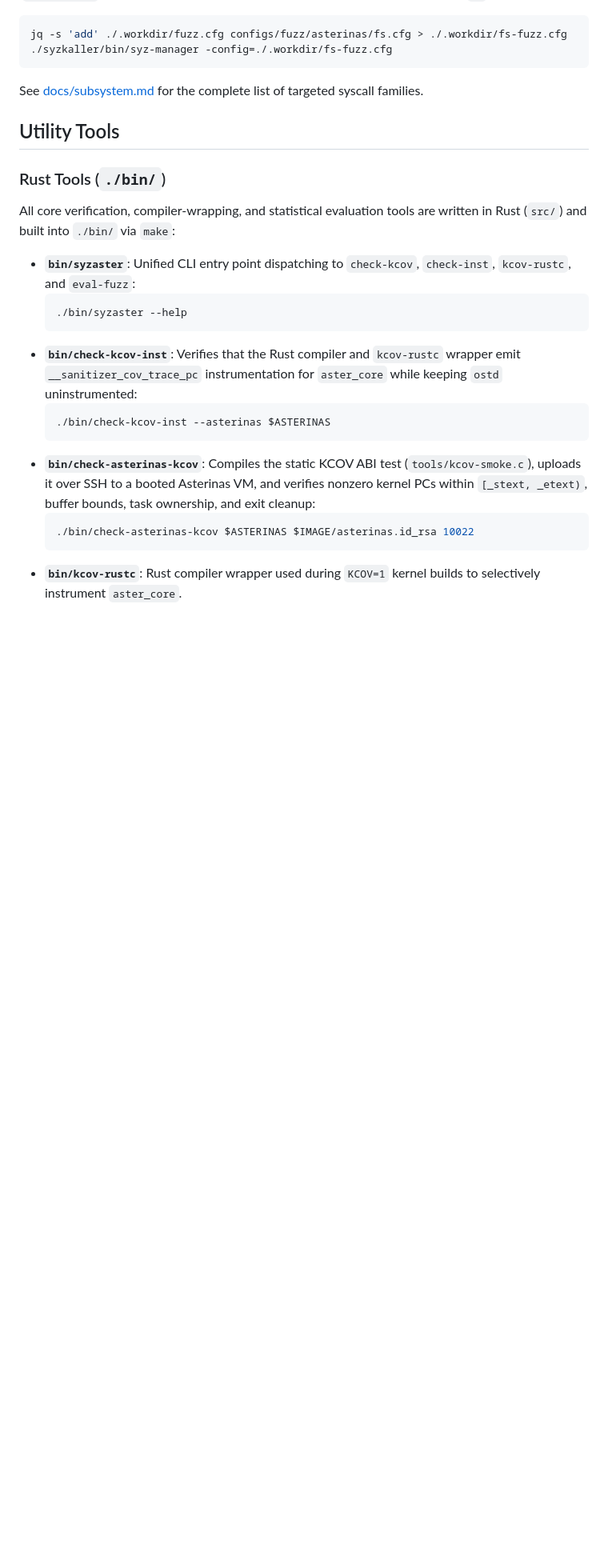
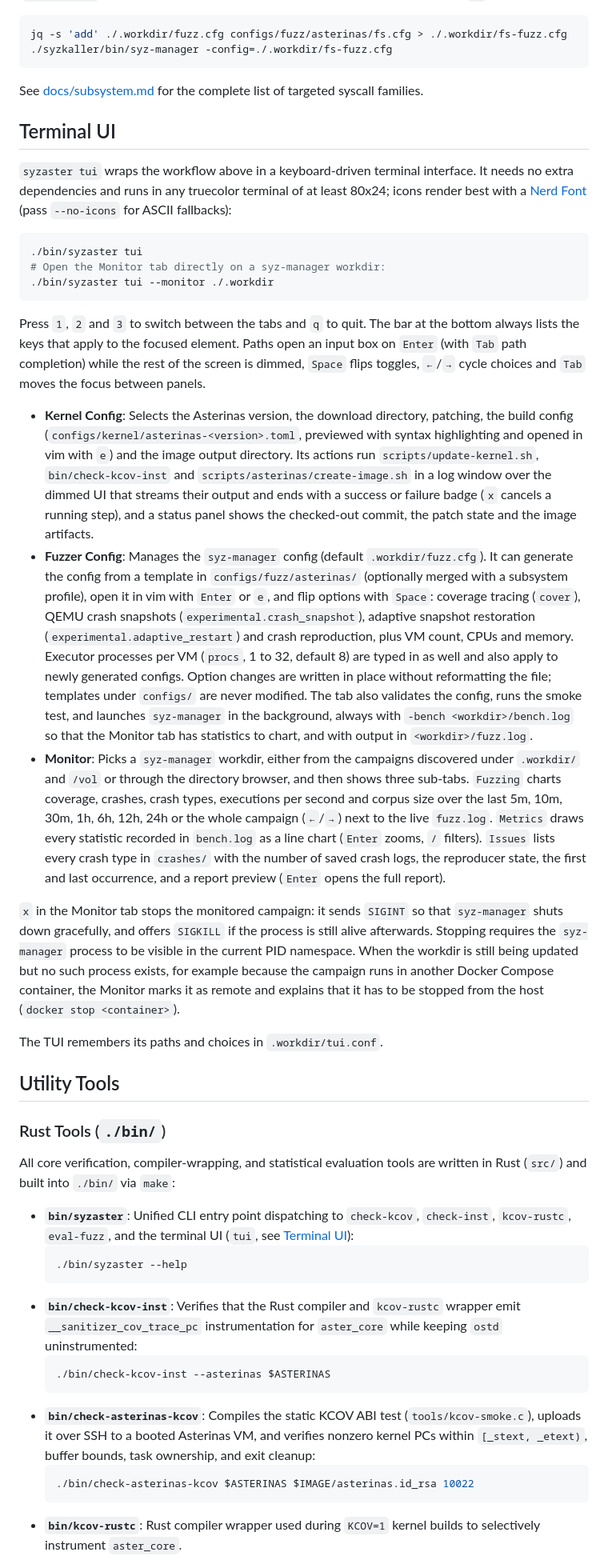
Before and after one commit to Radon10043/SyzAster, a Markdown page: README.md, the part around the change. Shown at 80% size. Rendered like a GitHub page; blank space fills up the shorter version.

Commit message:
README.md: document the syzaster tui terminal UI
Add a Terminal UI section that describes how to launch the TUI, its key
bindings, the Kernel Config, Fuzzer Config and Monitor tabs, how to stop
a campaign, and where settings are stored. List `tui` among the
subcommands of bin/syzaster.

Co-Authored-By: Claude Opus 5.5 <noreply@anthropic.com>

````diff
--- a/README.md
+++ b/README.md
@@ -274,13 +274,32 @@ jq -s 'add' ./.workdir/fuzz.cfg configs/fuzz/asterinas/fs.cfg > ./.workdir/fs-fu
 
 See [docs/subsystem.md](docs/subsystem.md) for the complete list of targeted syscall families.
 
+## Terminal UI
+
+`syzaster tui` wraps the workflow above in a keyboard-driven terminal interface. It needs no extra dependencies and runs in any truecolor terminal of at least 80x24; icons render best with a [Nerd Font](https://www.nerdfonts.com/) (pass `--no-icons` for ASCII fallbacks):
+```bash
+./bin/syzaster tui
+# Open the Monitor tab directly on a syz-manager workdir:
+./bin/syzaster tui --monitor ./.workdir
+```
+
+Press `1`, `2` and `3` to switch between the tabs and `q` to quit. The bar at the bottom always lists the keys that apply to the focused element. Paths open an input box on `Enter` (with `Tab` path completion) while the rest of the screen is dimmed, `Space` flips toggles, `←`/`→` cycle choices and `Tab` moves the focus between panels.
+
+- **Kernel Config**: Selects the Asterinas version, the download directory, patching, the build config (`configs/kernel/asterinas-<version>.toml`, previewed with syntax highlighting and opened in vim with `e`) and the image output directory. Its actions run `scripts/update-kernel.sh`, `bin/check-kcov-inst` and `scripts/asterinas/create-image.sh` in a log window over the dimmed UI that streams their output and ends with a success or failure badge (`x` cancels a running step), and a status panel shows the checked-out commit, the patch state and the image artifacts.
+- **Fuzzer Config**: Manages the `syz-manager` config (default `.workdir/fuzz.cfg`). It can generate the config from a template in `configs/fuzz/asterinas/` (optionally merged with a subsystem profile), open it in vim with `Enter` or `e`, and flip options with `Space`: coverage tracing (`cover`), QEMU crash snapshots (`experimental.crash_snapshot`), adaptive snapshot restoration (`experimental.adaptive_restart`) and crash reproduction, plus VM count, CPUs and memory. Executor processes per VM (`procs`, 1 to 32, default 8) are typed in as well and also apply to newly generated configs. Option changes are written in place without reformatting the file; templates under `configs/` are never modified. The tab also validates the config, runs the smoke test, and launches `syz-manager` in the background, always with `-bench <workdir>/bench.log` so that the Monitor tab has statistics to chart, and with output in `<workdir>/fuzz.log`.
+- **Monitor**: Picks a `syz-manager` workdir, either from the campaigns discovered under `.workdir/` and `/vol` or through the directory browser, and then shows three sub-tabs. `Fuzzing` charts coverage, crashes, crash types, executions per second and corpus size over the last 5m, 10m, 30m, 1h, 6h, 12h, 24h or the whole campaign (`←`/`→`) next to the live `fuzz.log`. `Metrics` draws every statistic recorded in `bench.log` as a line chart (`Enter` zooms, `/` filters). `Issues` lists every crash type in `crashes/` with the number of saved crash logs, the reproducer state, the first and last occurrence, and a report preview (`Enter` opens the full report).
+
+`x` in the Monitor tab stops the monitored campaign: it sends `SIGINT` so that `syz-manager` shuts down gracefully, and offers `SIGKILL` if the process is still alive afterwards. Stopping requires the `syz-manager` process to be visible in the current PID namespace. When the workdir is still being updated but no such process exists, for example because the campaign runs in another Docker Compose container, the Monitor marks it as remote and explains that it has to be stopped from the host (`docker stop <container>`).
+
+The TUI remembers its paths and choices in `.workdir/tui.conf`.
+
 ## Utility Tools
 
 ### Rust Tools (`./bin/`)
 
 All core verification, compiler-wrapping, and statistical evaluation tools are written in Rust (`src/`) and built into `./bin/` via `make`:
 
-- **`bin/syzaster`**: Unified CLI entry point dispatching to `check-kcov`, `check-inst`, `kcov-rustc`, and `eval-fuzz`:
+- **`bin/syzaster`**: Unified CLI entry point dispatching to `check-kcov`, `check-inst`, `kcov-rustc`, `eval-fuzz`, and the terminal UI (`tui`, see [Terminal UI](#terminal-ui)):
   ```bash
   ./bin/syzaster --help
   ```
````
